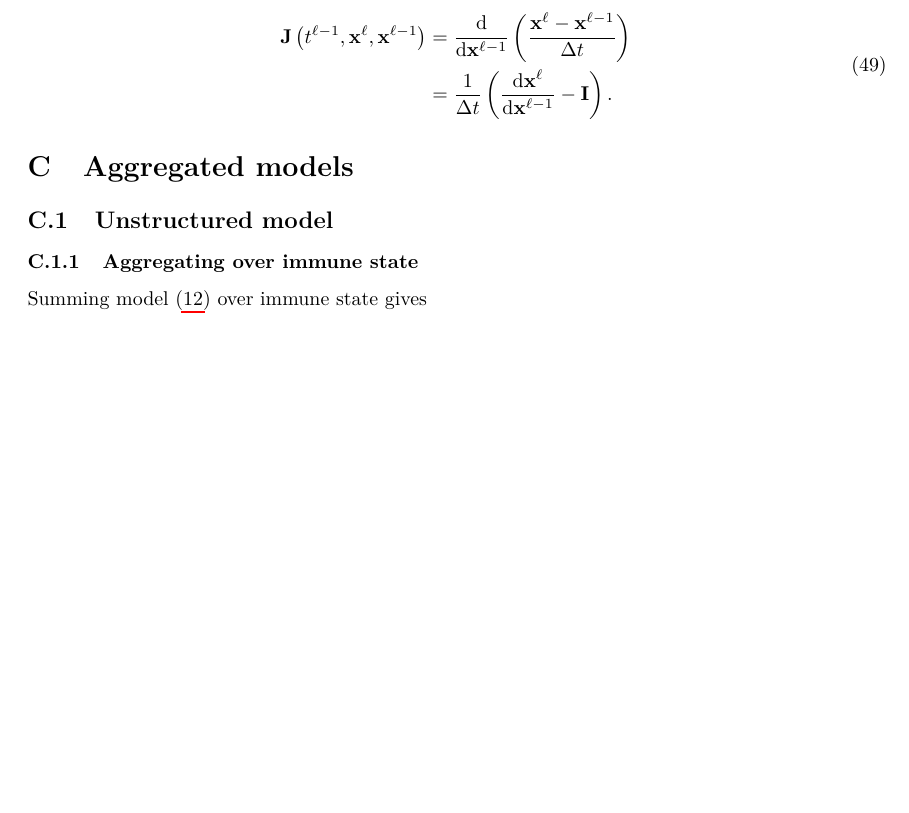
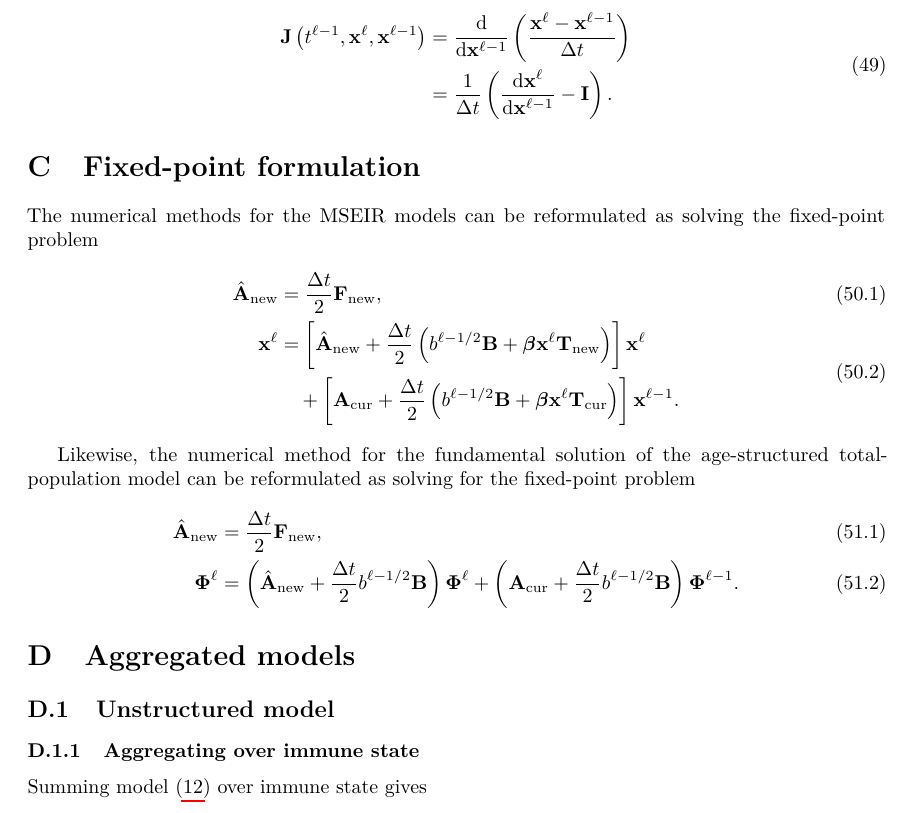
Before and after one commit to janmedlock/FMDV_initial_conditions, a LaTeX document (notes/notes.tex): part of page 22 of 38 before the commit and part of page 22 of 39 after it, cut so that both start at the same text, the shorter picture padded with empty space. Compiled offline with pdfLaTeX.

Commit message:
Add notes on fixed-point solver.

```diff
--- a/notes/notes.tex
+++ b/notes/notes.tex
@@ -1975,6 +1975,57 @@ The Jacobian is then
 \end{equation}
 
 
+\section{Fixed-point formulation}
+
+The numerical methods for the MSEIR models can be reformulated as
+solving the fixed-point problem
+\begin{subequations}
+  \begin{align}
+    \hat{\mat{A}}_{\mathrm{new}} &=
+    \frac{\Delta t}{2} \mat{F}_{\mathrm{new}},
+    \\
+    \begin{split}
+      \vec{x}^{\ell} &=
+      \left[
+        \hat{\mat{A}}_{\mathrm{new}}
+        + \frac{\Delta t}{2} \left(
+          b^{\ell - 1 / 2} \mat{B}
+          + \vec{\beta} \vec{x}^{\ell} \mat{T}_{\mathrm{new}}
+        \right)
+      \right] \vec{x}^{\ell}
+      \\ & \quad {}
+      + \left[
+        \mat{A}_{\mathrm{cur}}
+        + \frac{\Delta t}{2} \left(
+          b^{\ell - 1 / 2} \mat{B}
+          + \vec{\beta} \vec{x}^{\ell} \mat{T}_{\mathrm{cur}}
+        \right)
+      \right] \vec{x}^{\ell - 1}.
+    \end{split}
+  \end{align}
+\end{subequations}
+
+Likewise, the numerical method for the fundamental solution of the
+age-structured total-population model can be reformulated as solving
+for the fixed-point problem
+\begin{subequations}
+  \begin{align}
+    \hat{\mat{A}}_{\mathrm{new}} &=
+    \frac{\Delta t}{2} \mat{F}_{\mathrm{new}},
+    \\
+    \mat{\Phi}^{\ell} &=
+    \left(
+      \hat{\mat{A}}_{\mathrm{new}}
+      + \frac{\Delta t}{2} b^{\ell - 1 / 2} \mat{B}
+    \right) \mat{\Phi}^{\ell}
+    + \left(
+      \mat{A}_{\mathrm{cur}}
+      + \frac{\Delta t}{2} b^{\ell - 1 / 2} \mat{B}
+    \right) \mat{\Phi}^{\ell - 1}.
+  \end{align}
+\end{subequations}
+
+
 \section{Aggregated models}
 
 
```
